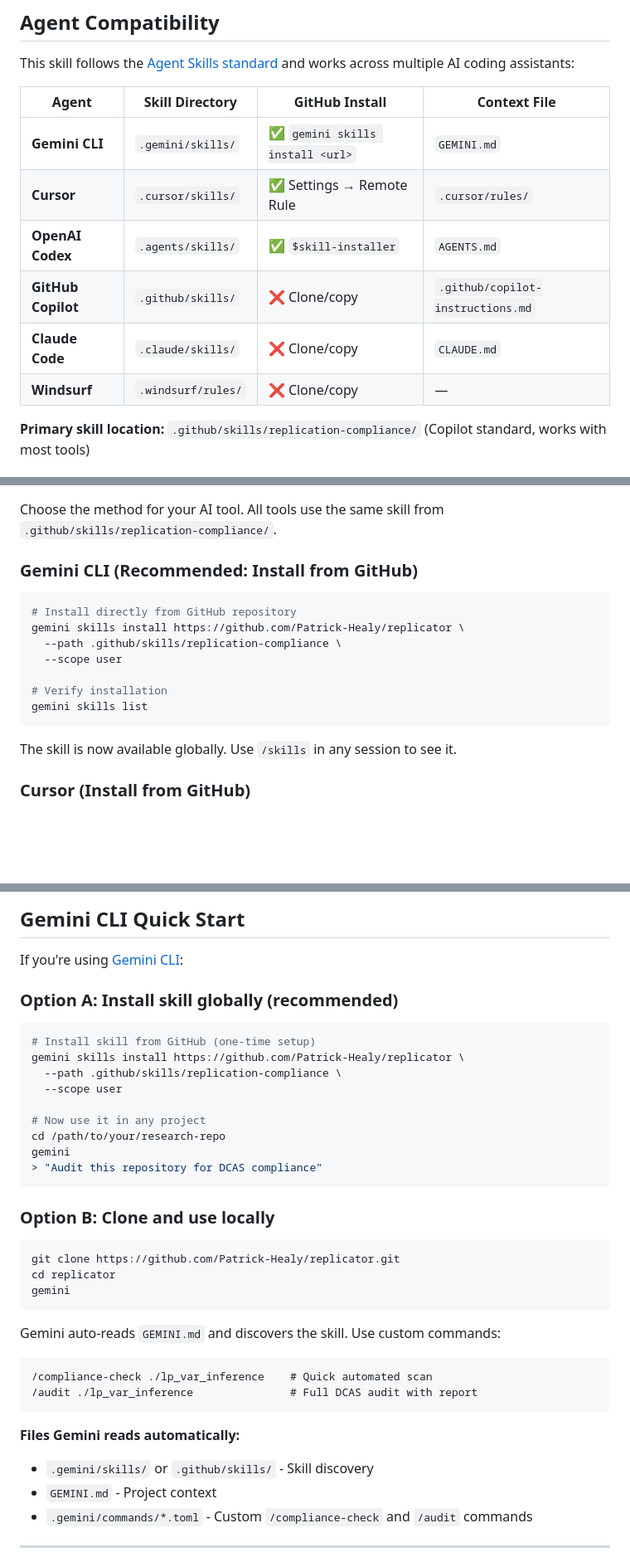
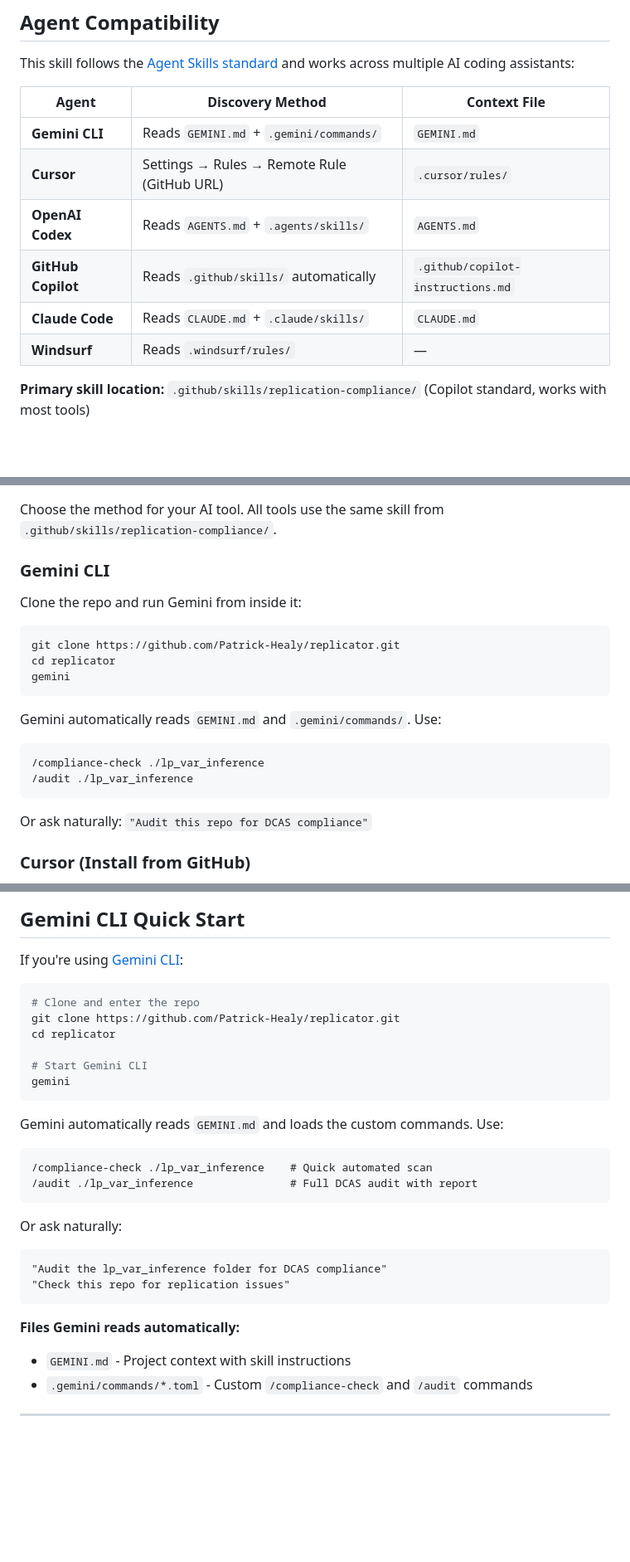
Before and after one commit to Patrick-Healy/replicator, a Markdown page: README.md, 3 parts joined by grey strips. Shown at 83% size. GitHub-like rendering; blank space fills up the shorter version.

Commit message:
fix: Remove incorrect gemini skills install command
Gemini CLI doesn't have a skills subcommand. Updated README with
correct approach: clone repo and run gemini (reads GEMINI.md and
.gemini/commands/ automatically).

Co-Authored-By: Claude Opus 4.5 <noreply@anthropic.com>

````diff
--- a/README.md
+++ b/README.md
@@ -15,14 +15,14 @@ An [Agent Skill](https://agentskills.io) for auditing research repositories agai
 
 This skill follows the [Agent Skills standard](https://agentskills.io/specification) and works across multiple AI coding assistants:
 
-| Agent | Skill Directory | GitHub Install | Context File |
-|-------|----------------|----------------|--------------|
-| **Gemini CLI** | `.gemini/skills/` | ✅ `gemini skills install <url>` | `GEMINI.md` |
-| **Cursor** | `.cursor/skills/` | ✅ Settings → Remote Rule | `.cursor/rules/` |
-| **OpenAI Codex** | `.agents/skills/` | ✅ `$skill-installer` | `AGENTS.md` |
-| **GitHub Copilot** | `.github/skills/` | ❌ Clone/copy | `.github/copilot-instructions.md` |
-| **Claude Code** | `.claude/skills/` | ❌ Clone/copy | `CLAUDE.md` |
-| **Windsurf** | `.windsurf/rules/` | ❌ Clone/copy | — |
+| Agent | Discovery Method | Context File |
+|-------|-----------------|--------------|
+| **Gemini CLI** | Reads `GEMINI.md` + `.gemini/commands/` | `GEMINI.md` |
+| **Cursor** | Settings → Rules → Remote Rule (GitHub URL) | `.cursor/rules/` |
+| **OpenAI Codex** | Reads `AGENTS.md` + `.agents/skills/` | `AGENTS.md` |
+| **GitHub Copilot** | Reads `.github/skills/` automatically | `.github/copilot-instructions.md` |
+| **Claude Code** | Reads `CLAUDE.md` + `.claude/skills/` | `CLAUDE.md` |
+| **Windsurf** | Reads `.windsurf/rules/` | — |
 
 **Primary skill location:** `.github/skills/replication-compliance/` (Copilot standard, works with most tools)
 
@@ -54,19 +54,24 @@ The `replication-compliance` skill enables AI agents to:
 
 Choose the method for your AI tool. All tools use the same skill from `.github/skills/replication-compliance/`.
 
-### Gemini CLI (Recommended: Install from GitHub)
+### Gemini CLI
+
+Clone the repo and run Gemini from inside it:
 
 ```bash
-# Install directly from GitHub repository
-gemini skills install https://github.com/Patrick-Healy/replicator \
-  --path .github/skills/replication-compliance \
-  --scope user
-
-# Verify installation
-gemini skills list
+git clone https://github.com/Patrick-Healy/replicator.git
+cd replicator
+gemini
 ```
 
-The skill is now available globally. Use `/skills` in any session to see it.
+Gemini automatically reads `GEMINI.md` and `.gemini/commands/`. Use:
+
+```
+/compliance-check ./lp_var_inference
+/audit ./lp_var_inference
+```
+
+Or ask naturally: `"Audit this repo for DCAS compliance"`
 
 ### Cursor (Install from GitHub)
 
@@ -137,38 +142,31 @@ audit my repository at /path/to/my-project for DCAS compliance"
 
 If you're using [Gemini CLI](https://github.com/google-gemini/gemini-cli):
 
-### Option A: Install skill globally (recommended)
-
 ```bash
-# Install skill from GitHub (one-time setup)
-gemini skills install https://github.com/Patrick-Healy/replicator \
-  --path .github/skills/replication-compliance \
-  --scope user
-
-# Now use it in any project
-cd /path/to/your/research-repo
-gemini
-> "Audit this repository for DCAS compliance"
-```
-
-### Option B: Clone and use locally
-
-```bash
+# Clone and enter the repo
 git clone https://github.com/Patrick-Healy/replicator.git
 cd replicator
+
+# Start Gemini CLI
 gemini
 ```
 
-Gemini auto-reads `GEMINI.md` and discovers the skill. Use custom commands:
+Gemini automatically reads `GEMINI.md` and loads the custom commands. Use:
 
 ```
 /compliance-check ./lp_var_inference    # Quick automated scan
 /audit ./lp_var_inference               # Full DCAS audit with report
 ```
 
+Or ask naturally:
+
+```
+"Audit the lp_var_inference folder for DCAS compliance"
+"Check this repo for replication issues"
+```
+
 **Files Gemini reads automatically:**
-- `.gemini/skills/` or `.github/skills/` - Skill discovery
-- `GEMINI.md` - Project context
+- `GEMINI.md` - Project context with skill instructions
 - `.gemini/commands/*.toml` - Custom `/compliance-check` and `/audit` commands
 
 ---
````
